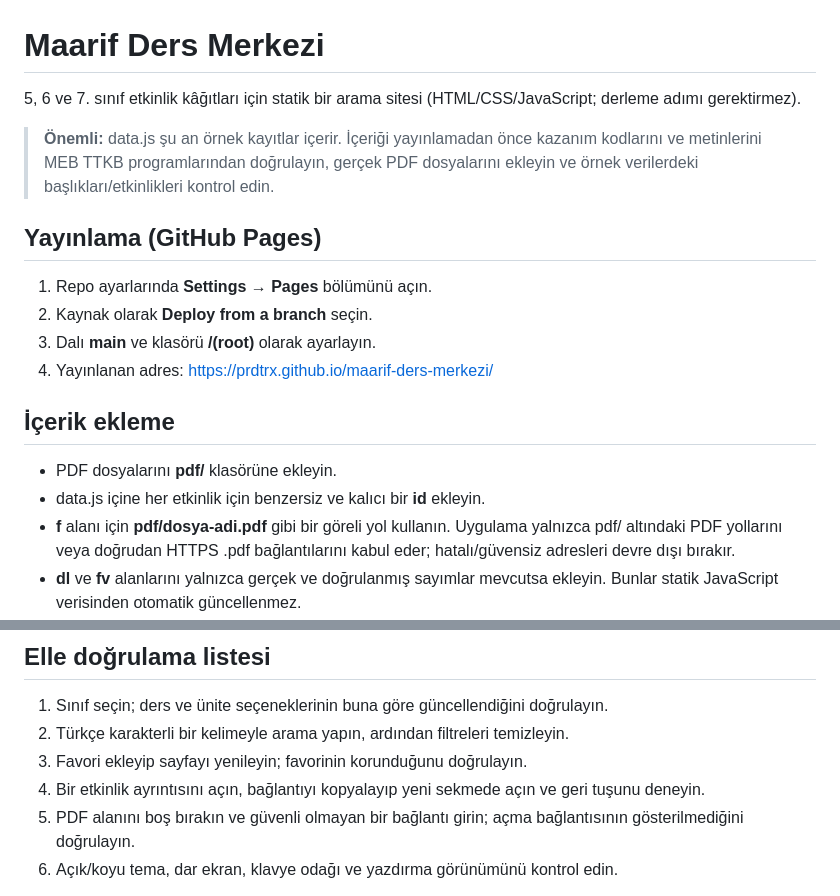
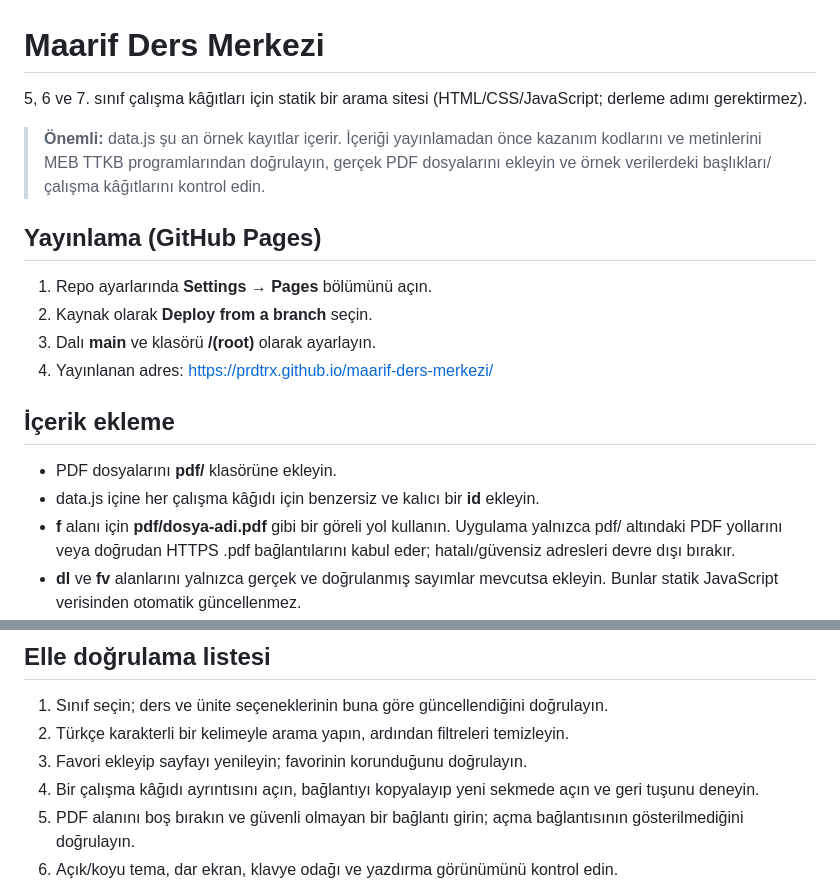
Before and after one commit to PRDTRX/maarif-ders-merkezi, a Markdown page: README.md, 2 parts joined by grey strips. GitHub-like rendering.

Commit message:
Dokümantasyonu çalışma kâğıdı kapsamına göre güncelle

```diff
--- a/README.md
+++ b/README.md
@@ -1,8 +1,8 @@
 # Maarif Ders Merkezi
 
-5, 6 ve 7. sınıf etkinlik kâğıtları için statik bir arama sitesi (HTML/CSS/JavaScript; derleme adımı gerektirmez).
+5, 6 ve 7. sınıf çalışma kâğıtları için statik bir arama sitesi (HTML/CSS/JavaScript; derleme adımı gerektirmez).
 
-> **Önemli:** data.js şu an örnek kayıtlar içerir. İçeriği yayınlamadan önce kazanım kodlarını ve metinlerini MEB TTKB programlarından doğrulayın, gerçek PDF dosyalarını ekleyin ve örnek verilerdeki başlıkları/etkinlikleri kontrol edin.
+> **Önemli:** data.js şu an örnek kayıtlar içerir. İçeriği yayınlamadan önce kazanım kodlarını ve metinlerini MEB TTKB programlarından doğrulayın, gerçek PDF dosyalarını ekleyin ve örnek verilerdeki başlıkları/çalışma kâğıtlarını kontrol edin.
 
 ## Yayınlama (GitHub Pages)
 
@@ -14,7 +14,7 @@
 ## İçerik ekleme
 
 - PDF dosyalarını **pdf/** klasörüne ekleyin.
-- data.js içine her etkinlik için benzersiz ve kalıcı bir **id** ekleyin.
+- data.js içine her çalışma kâğıdı için benzersiz ve kalıcı bir **id** ekleyin.
 - **f** alanı için **pdf/dosya-adi.pdf** gibi bir göreli yol kullanın. Uygulama yalnızca pdf/ altındaki PDF yollarını veya doğrudan HTTPS .pdf bağlantılarını kabul eder; hatalı/güvensiz adresleri devre dışı bırakır.
 - **dl** ve **fv** alanlarını yalnızca gerçek ve doğrulanmış sayımlar mevcutsa ekleyin. Bunlar statik JavaScript verisinden otomatik güncellenmez.
 - Her kayıt için benzersiz ve kalıcı bir kimlik zorunludur. Eksik, geçersiz veya yinelenen kimlikler otomatik olarak yeniden adlandırılmaz; kayıt atlanır ve konsola uyarı yazılır.
@@ -43,7 +43,7 @@ Bu kontroller kazanım metinlerinin resmî müfredata uygunluğunu veya PDF içe
 1. Sınıf seçin; ders ve ünite seçeneklerinin buna göre güncellendiğini doğrulayın.
 2. Türkçe karakterli bir kelimeyle arama yapın, ardından filtreleri temizleyin.
 3. Favori ekleyip sayfayı yenileyin; favorinin korunduğunu doğrulayın.
-4. Bir etkinlik ayrıntısını açın, bağlantıyı kopyalayıp yeni sekmede açın ve geri tuşunu deneyin.
+4. Bir çalışma kâğıdı ayrıntısını açın, bağlantıyı kopyalayıp yeni sekmede açın ve geri tuşunu deneyin.
 5. PDF alanını boş bırakın ve güvenli olmayan bir bağlantı girin; açma bağlantısının gösterilmediğini doğrulayın.
 6. Açık/koyu tema, dar ekran, klavye odağı ve yazdırma görünümünü kontrol edin.
 
```
